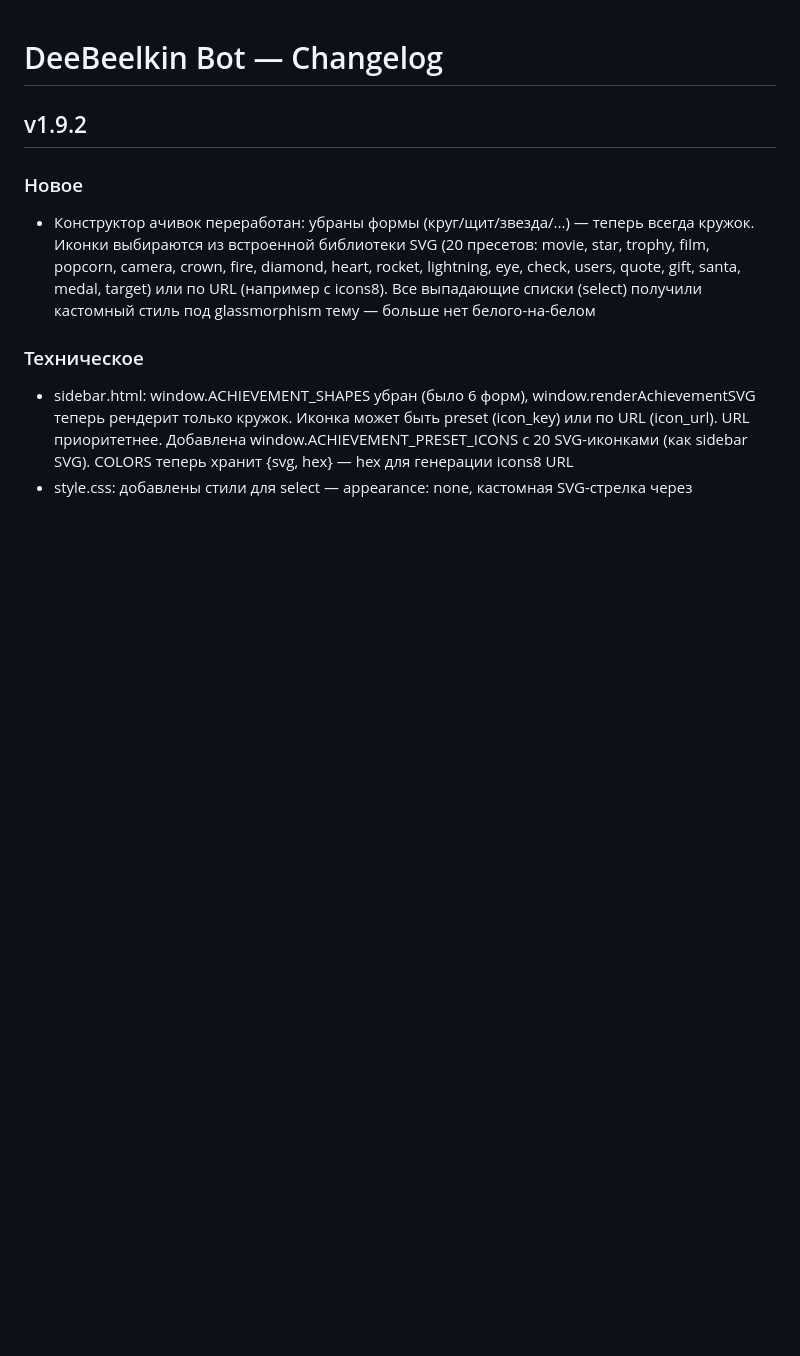
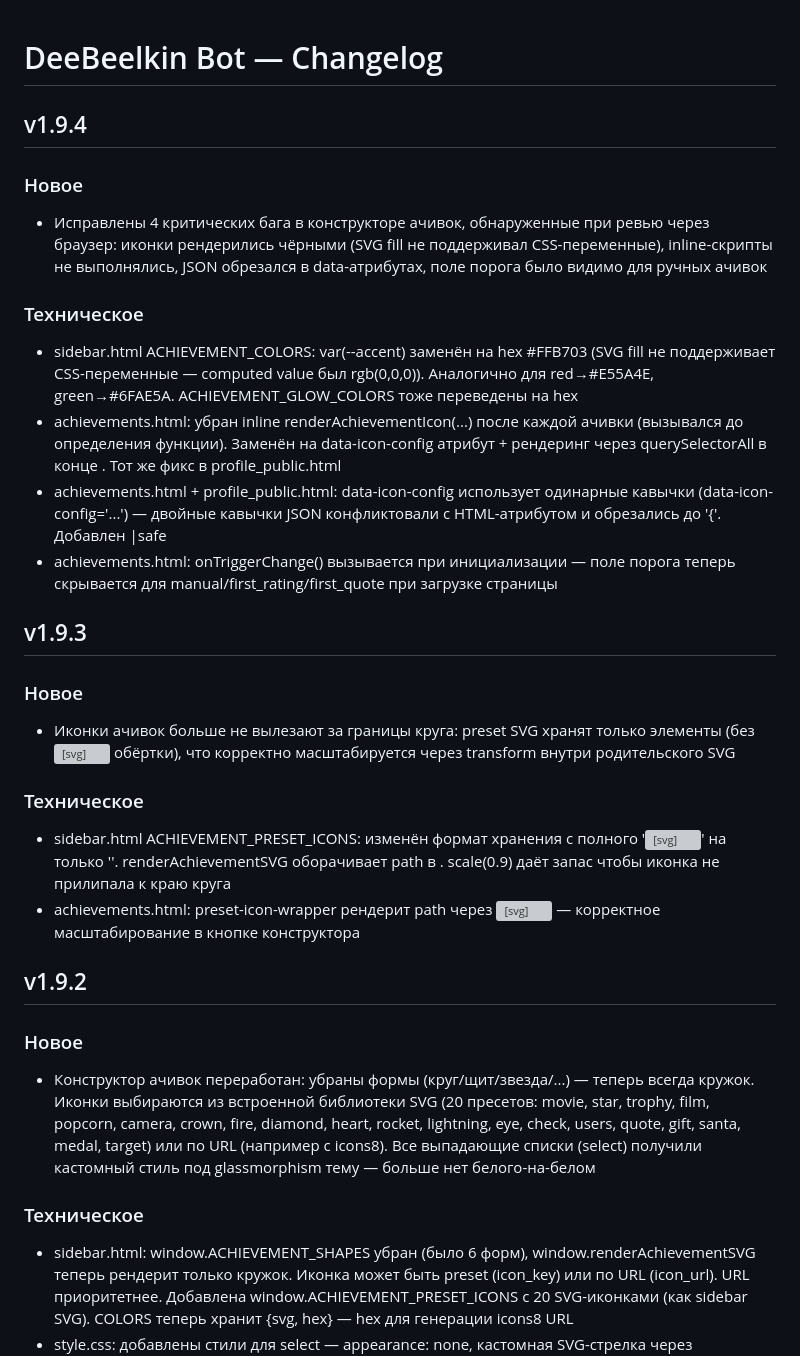
Before and after one commit to VinylRUS/dibilkinbot, a Markdown page: CHANGELOG.md, the part around the change. GitHub-like rendering; blank space fills up the shorter version; grey boxes are pictures that could not be loaded.

Commit message:
fix(changelog): добавить v1.9.3 и v1.9.4 записи
Коммиты v1.9.3 (icon-sizing) и v1.9.4 (icon-color-bug) были
запушены без обновления CHANGELOG.md. Бот берёт версию из
changelog_parser.get_latest_version() — на проде отображалось
v1.9.2 вместо v1.9.4.

Добавлены записи для обеих версий с описанием фиксов.

```diff
--- a/CHANGELOG.md
+++ b/CHANGELOG.md
@@ -1,4 +1,22 @@
 # DeeBeelkin Bot — Changelog
+
+## v1.9.4
+### Новое
+- Исправлены 4 критических бага в конструкторе ачивок, обнаруженные при ревью через браузер: иконки рендерились чёрными (SVG fill не поддерживал CSS-переменные), inline-скрипты не выполнялись, JSON обрезался в data-атрибутах, поле порога было видимо для ручных ачивок
+
+### Техническое
+- sidebar.html ACHIEVEMENT_COLORS: var(--accent) заменён на hex #FFB703 (SVG fill не поддерживает CSS-переменные — computed value был rgb(0,0,0)). Аналогично для red→#E55A4E, green→#6FAE5A. ACHIEVEMENT_GLOW_COLORS тоже переведены на hex
+- achievements.html: убран inline <script>renderAchievementIcon(...)</script> после каждой ачивки (вызывался до определения функции). Заменён на data-icon-config атрибут + рендеринг через querySelectorAll в конце <script>. Тот же фикс в profile_public.html
+- achievements.html + profile_public.html: data-icon-config использует одинарные кавычки (data-icon-config='...') — двойные кавычки JSON конфликтовали с HTML-атрибутом и обрезались до '{'. Добавлен |safe
+- achievements.html: onTriggerChange() вызывается при инициализации — поле порога теперь скрывается для manual/first_rating/first_quote при загрузке страницы
+
+## v1.9.3
+### Новое
+- Иконки ачивок больше не вылезают за границы круга: preset SVG хранят только <path> элементы (без <svg> обёртки), что корректно масштабируется через transform внутри родительского SVG
+
+### Техническое
+- sidebar.html ACHIEVEMENT_PRESET_ICONS: изменён формат хранения с полного '<svg viewBox=...><path/></svg>' на только '<path d=.../>'. renderAchievementSVG оборачивает path в <g transform='translate(20,20) scale(0.9)' fill='white'>. scale(0.9) даёт запас чтобы иконка не прилипала к краю круга
+- achievements.html: preset-icon-wrapper рендерит path через <svg viewBox='0 0 24 24' width='20' height='20' fill='currentColor'> — корректное масштабирование в кнопке конструктора
 
 ## v1.9.2
 ### Новое
```
